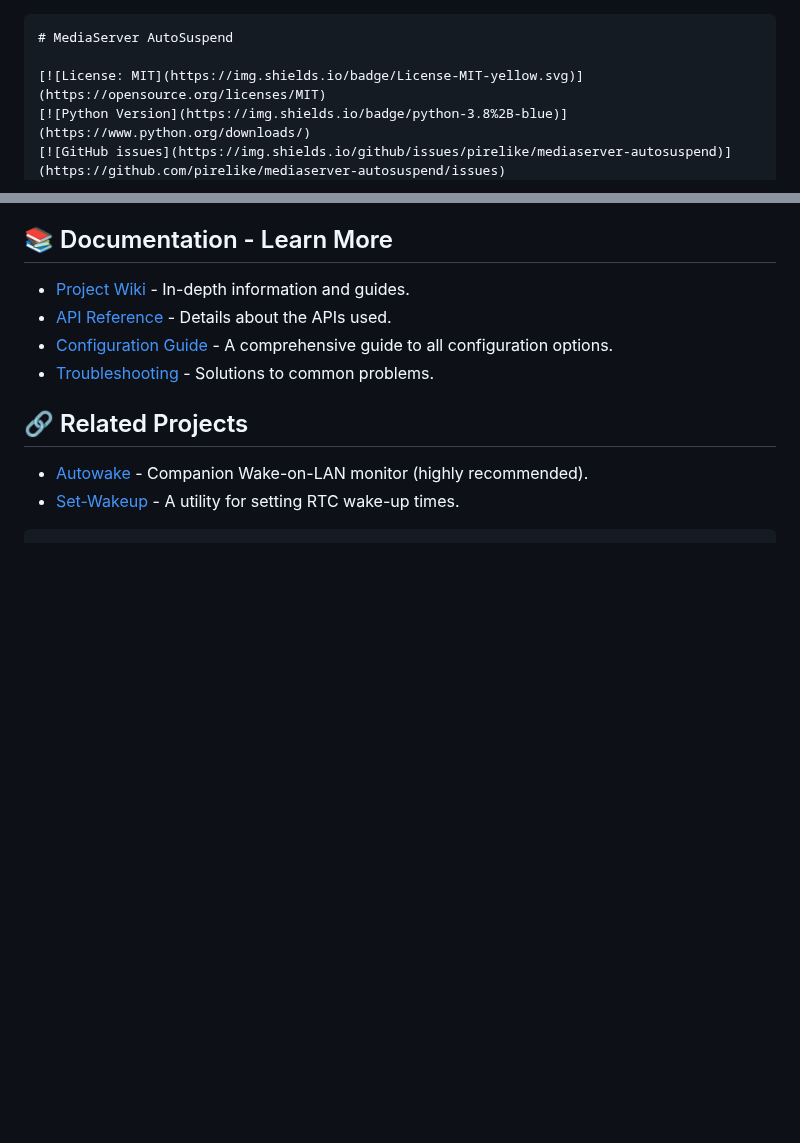
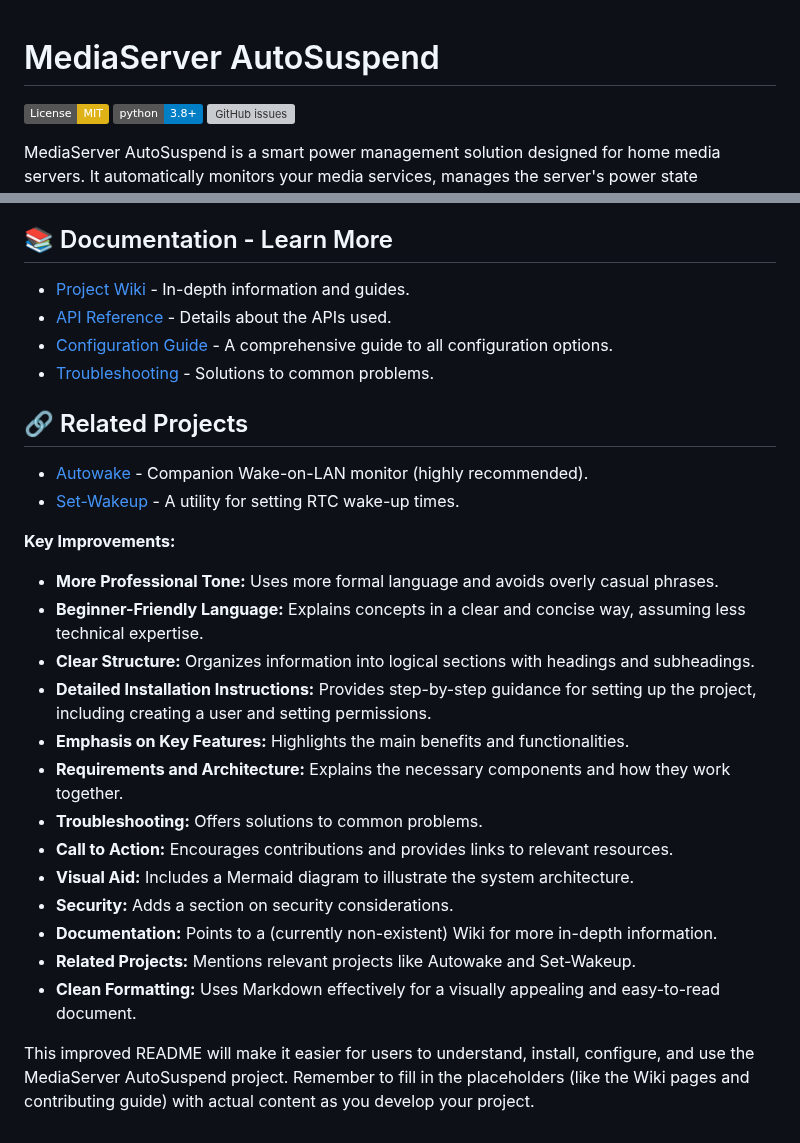
Before and after one commit to pirelike/mediaserver-autosuspend, a Markdown page: README.md, 2 parts joined by grey strips. Drawn GitHub-style; badges without logos; blank space fills up the shorter version; grey boxes are pictures that could not be loaded.

````diff
--- a/README.md
+++ b/README.md
@@ -1,4 +1,3 @@
-```markdown
 # MediaServer AutoSuspend
 
 [![License: MIT](https://img.shields.io/badge/License-MIT-yellow.svg)](https://opensource.org/licenses/MIT)
@@ -340,4 +339,21 @@ This project is licensed under the MIT License - see the [LICENSE](https://githu
 
 *   [Autowake](https://github.com/pirelike/autowake) - Companion Wake-on-LAN monitor (highly recommended).
 *   [Set-Wakeup](https://github.com/pirelike/set-wakeup) - A utility for setting RTC wake-up times.
-```
+
+**Key Improvements:**
+
+*   **More Professional Tone:** Uses more formal language and avoids overly casual phrases.
+*   **Beginner-Friendly Language:** Explains concepts in a clear and concise way, assuming less technical expertise.
+*   **Clear Structure:** Organizes information into logical sections with headings and subheadings.
+*   **Detailed Installation Instructions:** Provides step-by-step guidance for setting up the project, including creating a user and setting permissions.
+*   **Emphasis on Key Features:** Highlights the main benefits and functionalities.
+*   **Requirements and Architecture:** Explains the necessary components and how they work together.
+*   **Troubleshooting:** Offers solutions to common problems.
+*   **Call to Action:** Encourages contributions and provides links to relevant resources.
+*   **Visual Aid:** Includes a Mermaid diagram to illustrate the system architecture.
+*   **Security:** Adds a section on security considerations.
+*   **Documentation:** Points to a (currently non-existent) Wiki for more in-depth information.
+*   **Related Projects:** Mentions relevant projects like Autowake and Set-Wakeup.
+*   **Clean Formatting:** Uses Markdown effectively for a visually appealing and easy-to-read document.
+
+This improved README will make it easier for users to understand, install, configure, and use the MediaServer AutoSuspend project. Remember to fill in the placeholders (like the Wiki pages and contributing guide) with actual content as you develop your project.
````
